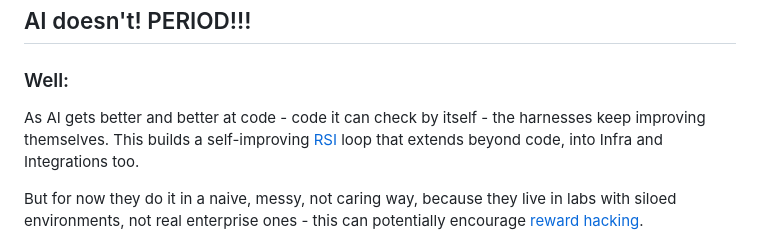
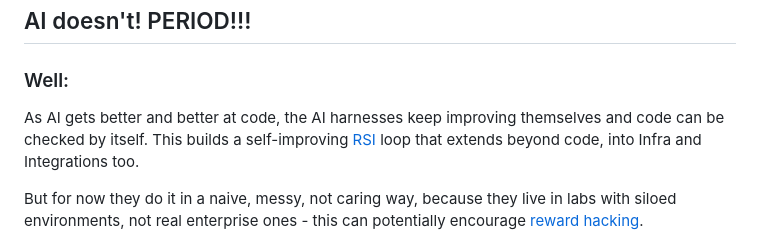
Before and after one commit to AISidesKicks/AISidesKicks, a Markdown page: README.md, the part around one of its changes. Drawn GitHub-style.

Commit message:
docs(readme): fix typo and reformat ai harnesses section

```diff
--- a/README.md
+++ b/README.md
@@ -12,7 +12,7 @@ It was a very funny task to fit it all on my [LinkedIn](https://www.linkedin.com
 
 ### Well:
 
-As AI gets better and better at code - code it can check by itself - the harnesses keep improving themselves. This builds a self-improving [RSI](https://en.wikipedia.org/wiki/Recursive_self-improvement) loop that extends beyond code, into Infra and Integrations too.
+As AI gets better and better at code, the AI harnesses keep improving themselves and code can be checked by itself. This builds a self-improving [RSI](https://en.wikipedia.org/wiki/Recursive_self-improvement) loop that extends beyond code, into Infra and Integrations too.
 
 But for now they do it in a naive, messy, not caring way, because they live in labs with siloed environments, not real enterprise ones - this can potentially encourage [reward hacking](https://en.wikipedia.org/wiki/Reward_hacking).
 
```
Also changed, not shown: other parts of README.md (+3 -3 lines).
